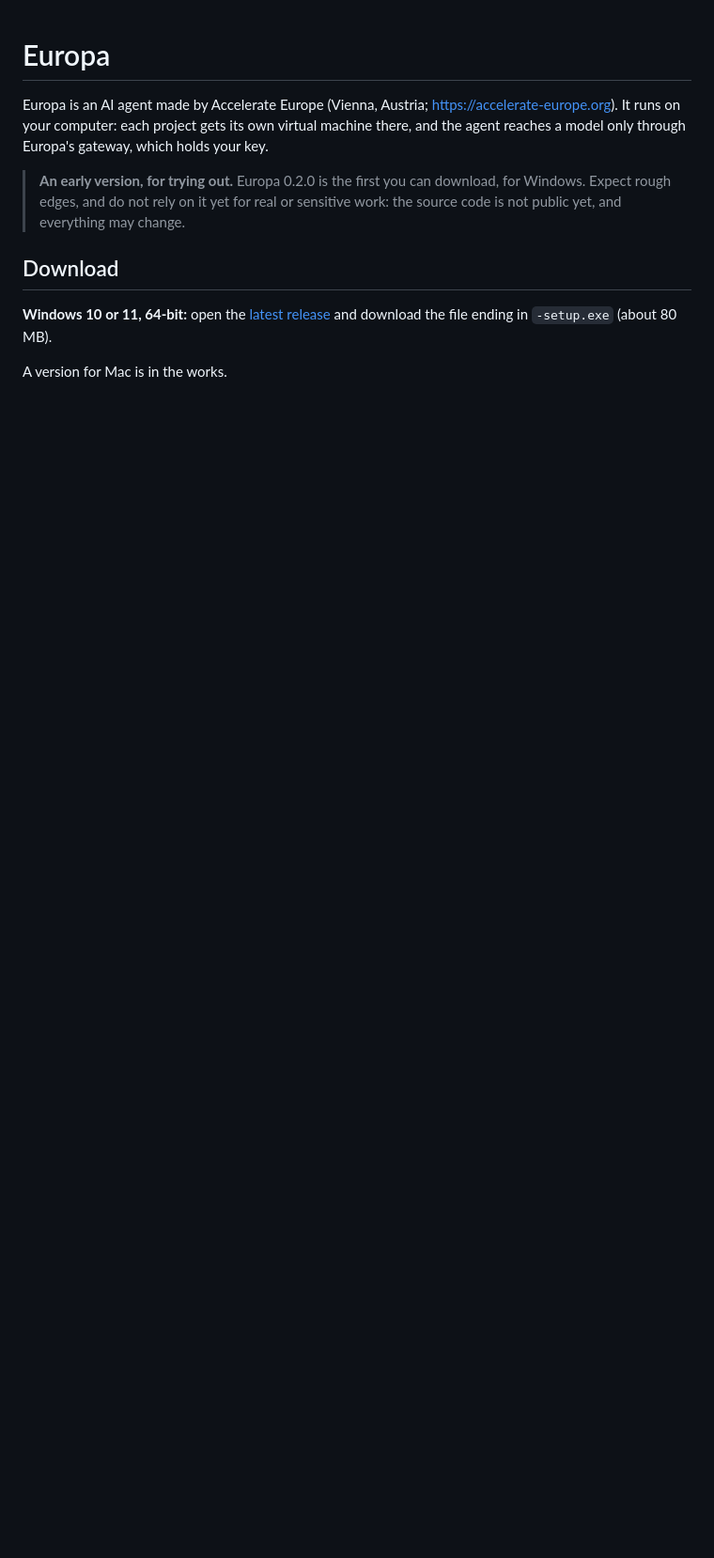
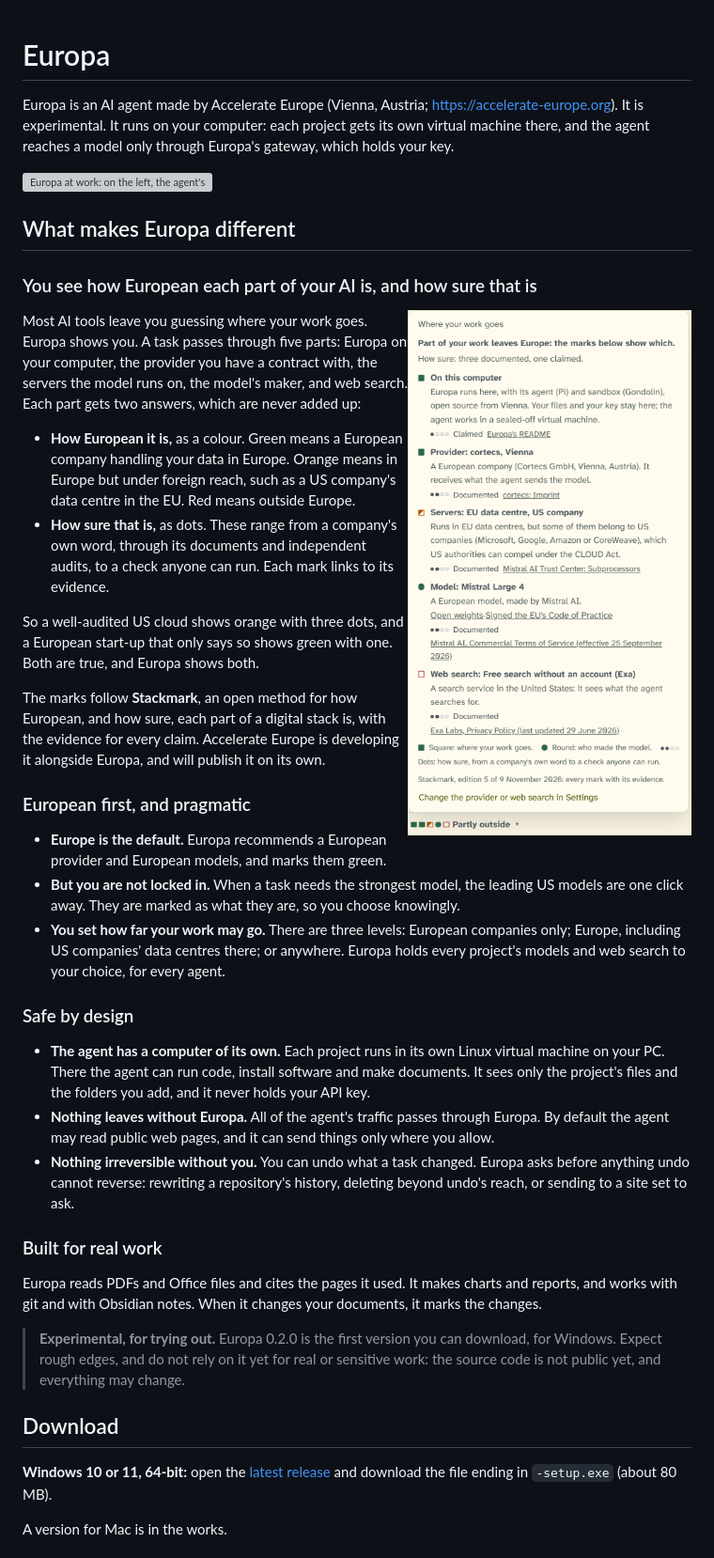
Before and after one commit to accelerate-europe/europa-releases, a Markdown page: README.md, the part around one of its changes. Shown at 94% size. Drawn GitHub-style; pictures changed too: images/where-your-work-goes.png (added); blank space fills up the shorter version; grey boxes are pictures that could not be loaded.

Commit message:
README: what makes Europa different, with screenshots; Europa called experimental

```diff
--- a/README.md
+++ b/README.md
@@ -1,8 +1,41 @@
 # Europa
 
-Europa is an AI agent made by Accelerate Europe (Vienna, Austria; https://accelerate-europe.org). It runs on your computer: each project gets its own virtual machine there, and the agent reaches a model only through Europa's gateway, which holds your key.
+Europa is an AI agent made by Accelerate Europe (Vienna, Austria; https://accelerate-europe.org). It is experimental. It runs on your computer: each project gets its own virtual machine there, and the agent reaches a model only through Europa's gateway, which holds your key.
 
-> **An early version, for trying out.** Europa 0.2.0 is the first you can download, for Windows. Expect rough edges, and do not rely on it yet for real or sensitive work: the source code is not public yet, and everything may change.
+![Europa at work: on the left, the agent's steps and its answer; on the right, the briefing note it wrote from a PDF report, with links to the report's pages and a chart of the figures in it](images/europa-at-work.png)
+
+## What makes Europa different
+
+### You see how European each part of your AI is, and how sure that is
+
+<img src="images/where-your-work-goes.png" alt="The card Where your work goes: on this computer, provider cortecs in Vienna, servers in EU data centres of US companies, the model Mistral Large 4 by Mistral AI, and web search by Exa in the United States, each with its colour, how sure it is, and a link to the evidence" width="330" align="right">
+
+Most AI tools leave you guessing where your work goes. Europa shows you. A task passes through five parts: Europa on your computer, the provider you have a contract with, the servers the model runs on, the model's maker, and web search. Each part gets two answers, which are never added up:
+
+- **How European it is,** as a colour. Green means a European company handling your data in Europe. Orange means in Europe but under foreign reach, such as a US company's data centre in the EU. Red means outside Europe.
+- **How sure that is,** as dots. These range from a company's own word, through its documents and independent audits, to a check anyone can run. Each mark links to its evidence.
+
+So a well-audited US cloud shows orange with three dots, and a European start-up that only says so shows green with one. Both are true, and Europa shows both.
+
+The marks follow **Stackmark**, an open method for how European, and how sure, each part of a digital stack is, with the evidence for every claim. Accelerate Europe is developing it alongside Europa, and will publish it on its own.
+
+### European first, and pragmatic
+
+- **Europe is the default.** Europa recommends a European provider and European models, and marks them green.
+- **But you are not locked in.** When a task needs the strongest model, the leading US models are one click away. They are marked as what they are, so you choose knowingly.
+- **You set how far your work may go.** There are three levels: European companies only; Europe, including US companies' data centres there; or anywhere. Europa holds every project's models and web search to your choice, for every agent.
+
+### Safe by design
+
+- **The agent has a computer of its own.** Each project runs in its own Linux virtual machine on your PC. There the agent can run code, install software and make documents. It sees only the project's files and the folders you add, and it never holds your API key.
+- **Nothing leaves without Europa.** All of the agent's traffic passes through Europa. By default the agent may read public web pages, and it can send things only where you allow.
+- **Nothing irreversible without you.** You can undo what a task changed. Europa asks before anything undo cannot reverse: rewriting a repository's history, deleting beyond undo's reach, or sending to a site set to ask.
+
+### Built for real work
+
+Europa reads PDFs and Office files and cites the pages it used. It makes charts and reports, and works with git and with Obsidian notes. When it changes your documents, it marks the changes.
+
+> **Experimental, for trying out.** Europa 0.2.0 is the first version you can download, for Windows. Expect rough edges, and do not rely on it yet for real or sensitive work: the source code is not public yet, and everything may change.
 
 ## Download
 
```
Also changed, not shown: other parts of README.md (+15 -9 lines), images/how-far-your-work-may-go.png (added), 2 other files.
